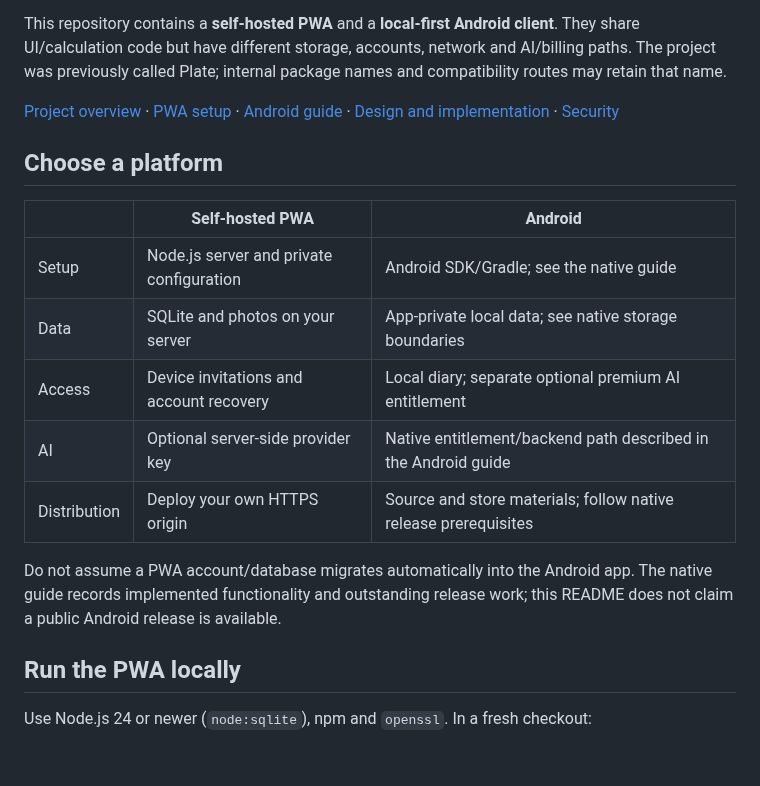
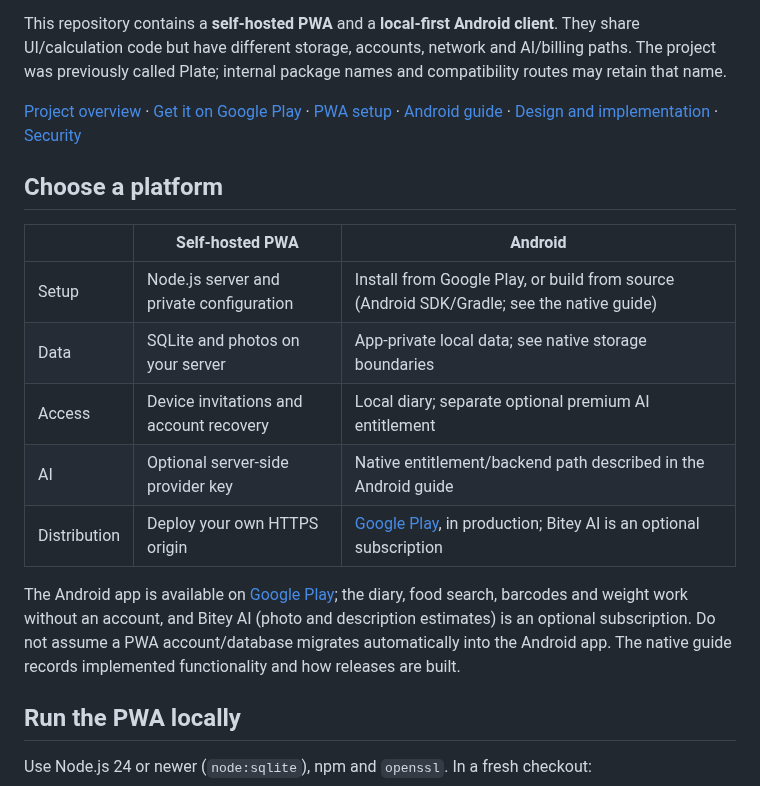
Before and after one commit to zandaulion/bitey, a Markdown page: README.md, the part around the change. Drawn GitHub-style; blank space fills up the shorter version.

Commit message:
docs(readme): say the Android app is on Google Play
The README said it did not claim a public Android release, but Bitey has
been in production on Google Play since 1.1.0. It now links the listing,
says the app installs from Play or builds from source, and that Bitey AI is
an optional subscription on top of a diary that needs no account.

Co-Authored-By: Claude Opus 5.5 <noreply@anthropic.com>

```diff
--- a/README.md
+++ b/README.md
@@ -10,23 +10,25 @@ They share UI/calculation code but have different storage, accounts, network and
 AI/billing paths. The project was previously called Plate; internal package names
 and compatibility routes may retain that name.
 
-[Project overview](https://zandaulion.com/plate.html) · [PWA setup](#run-the-pwa-locally)
-· [Android guide](android/README.md) · [Design and implementation](DESIGN.md)
+[Project overview](https://zandaulion.com/plate.html) · [Get it on Google Play](https://play.google.com/store/apps/details?id=com.zandaulion.bitey)
+· [PWA setup](#run-the-pwa-locally) · [Android guide](android/README.md) · [Design and implementation](DESIGN.md)
 · [Security](SECURITY.md)
 
 ## Choose a platform
 
 | | Self-hosted PWA | Android |
 | --- | --- | --- |
-| Setup | Node.js server and private configuration | Android SDK/Gradle; see the native guide |
+| Setup | Node.js server and private configuration | Install from Google Play, or build from source (Android SDK/Gradle; see the native guide) |
 | Data | SQLite and photos on your server | App-private local data; see native storage boundaries |
 | Access | Device invitations and account recovery | Local diary; separate optional premium AI entitlement |
 | AI | Optional server-side provider key | Native entitlement/backend path described in the Android guide |
-| Distribution | Deploy your own HTTPS origin | Source and store materials; follow native release prerequisites |
+| Distribution | Deploy your own HTTPS origin | [Google Play](https://play.google.com/store/apps/details?id=com.zandaulion.bitey), in production; Bitey AI is an optional subscription |
 
-Do not assume a PWA account/database migrates automatically into the Android app.
-The native guide records implemented functionality and outstanding release work;
-this README does not claim a public Android release is available.
+The Android app is available on [Google Play](https://play.google.com/store/apps/details?id=com.zandaulion.bitey); the diary, food search,
+barcodes and weight work without an account, and Bitey AI (photo and description
+estimates) is an optional subscription. Do not assume a PWA account/database
+migrates automatically into the Android app. The native guide records implemented
+functionality and how releases are built.
 
 ## Run the PWA locally
 
```
